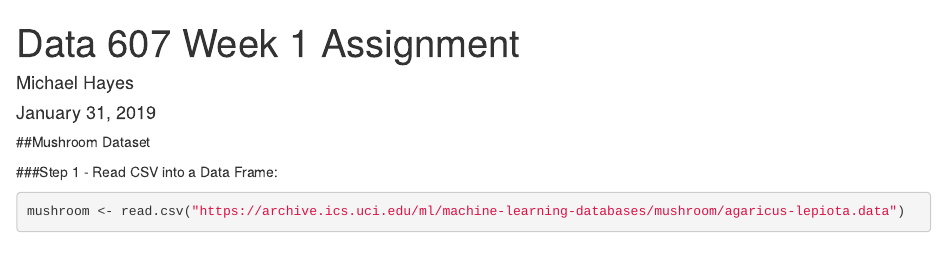
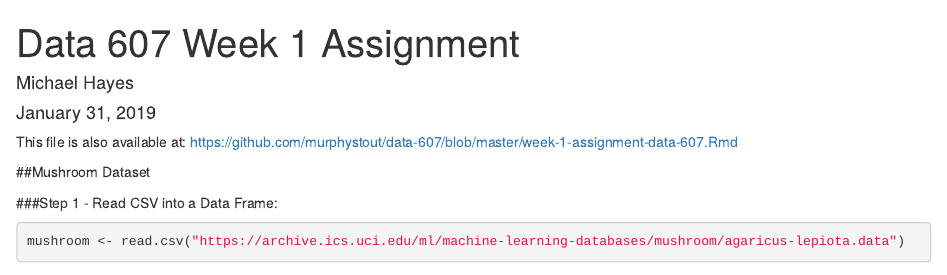
Before and after one commit to murphystout/data-607, an R Markdown document (week-1-assignment-data-607.Rmd): the page in a window 1100 px wide, from its top. Rendered offline with R 4.5, knitr and Pandoc, with nearby package versions; some code elsewhere in the file could not run offline.

Commit message:
Update week-1-assignment-data-607.Rmd

````diff
--- a/week-1-assignment-data-607.Rmd
+++ b/week-1-assignment-data-607.Rmd
@@ -4,7 +4,7 @@ author: "Michael Hayes"
 date: "January 31, 2019"
 output: html_document
 ---
-
+This file is also available at: https://github.com/murphystout/data-607/blob/master/week-1-assignment-data-607.Rmd
 ```{r setup, include=FALSE}
 knitr::opts_chunk$set(echo = TRUE)
 ```
````
